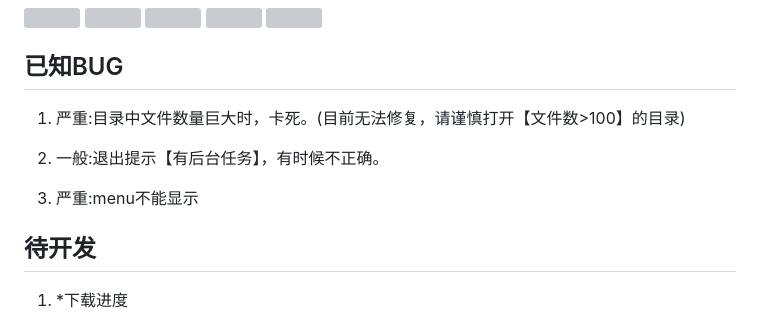
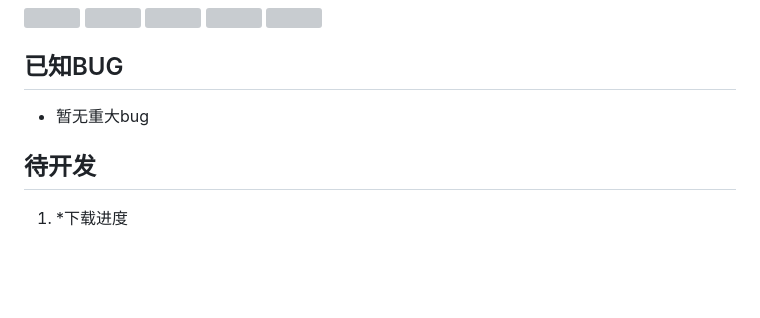
Before and after one commit to newham/eftp, a Markdown page: README.md, the part around the change. Rendered like a GitHub page; blank space fills up the shorter version; grey boxes are pictures that could not be loaded.

```diff
--- a/README.md
+++ b/README.md
@@ -41,11 +41,7 @@
 
 ## 已知BUG
 
-1. 严重:目录中文件数量巨大时，卡死。(目前无法修复，请谨慎打开【文件数>100】的目录)
-
-2. 一般:退出提示【有后台任务】，有时候不正确。
-
-3. 严重:menu不能显示
+* 暂无重大bug
 
 ## 待开发
 
```
Also changed, not shown: static/img/ftp-server.png (added), static/img/individual-server-2.png (added), static/img/individual-server-3.png (added), static/img/individual-server.png (added), static/img/nas.png (added), 8 other files.
